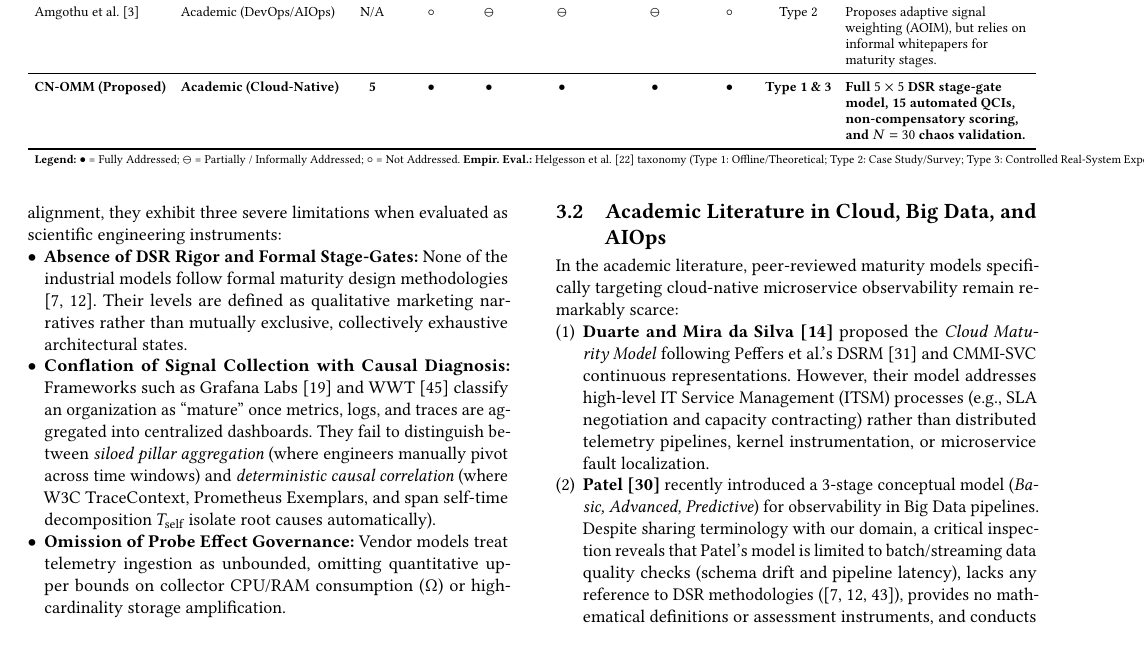
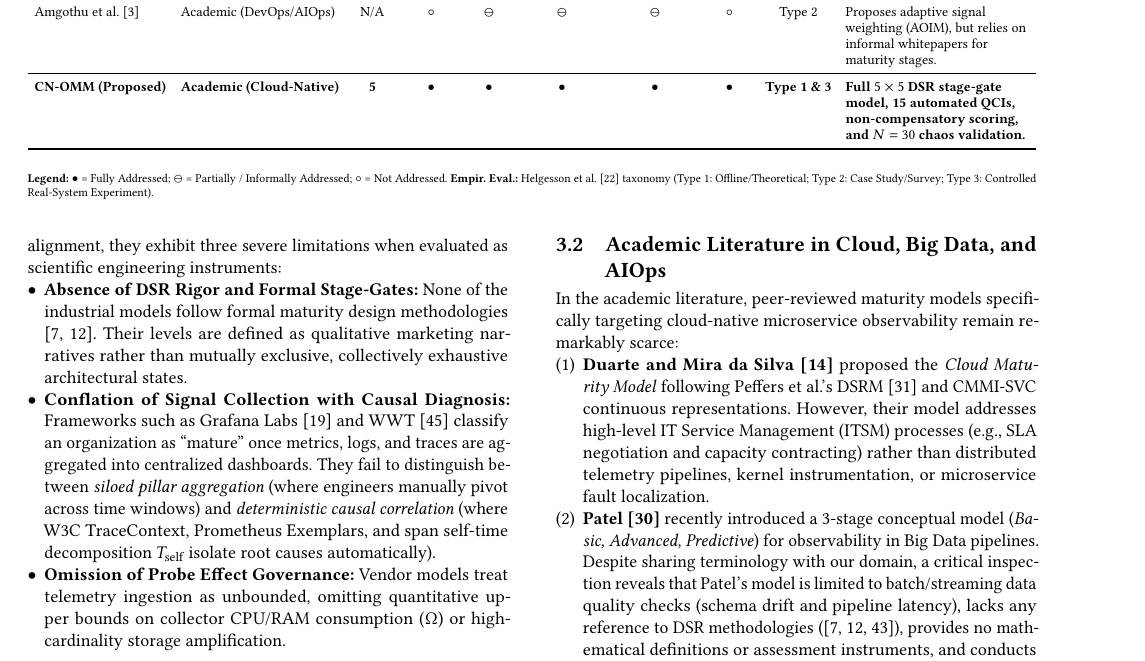
Before and after one commit to fagnerffcs/observability-maturity-model-paper, a LaTeX paper (sigconf.tex, which reads tables/tbl-existing-models-comparison.tex): part of page 4 of 14, cut so that both start at the same text. Compiled offline with pdfLaTeX.

Commit message:
fix(tables): wrap table footnotes with p{\linewidth} to prevent margin overflow

```diff
--- a/tables/tbl-existing-models-comparison.tex
+++ b/tables/tbl-existing-models-comparison.tex
@@ -20,6 +20,6 @@ Amgothu et al.\ \cite{amgothu_2025} & Academic (DevOps/AIOps) & N/A & $\circ$ &
 \midrule
 \textbf{CN-OMM (Proposed)} & \textbf{Academic (Cloud-Native)} & \textbf{5} & $\bullet$ & $\bullet$ & $\bullet$ & $\bullet$ & $\bullet$ & \textbf{Type 1 \& 3} & \textbf{Full $5\times5$ DSR stage-gate model, 15 automated QCIs, non-compensatory scoring, and $N=30$ chaos validation.} \\
 \bottomrule
-\multicolumn{10}{l}{\scriptsize \textbf{Legend:} $\bullet$ = Fully Addressed; $\ominus$ = Partially / Informally Addressed; $\circ$ = Not Addressed. \textbf{Empir.\ Eval.:} Helgesson et al.\ \cite{helgesson_2012} taxonomy (Type 1: Offline/Theoretical; Type 2: Case Study/Survey; Type 3: Controlled Real-System Experiment).}
+\multicolumn{10}{@{}p{\linewidth}@{}}{\vspace{3pt}\scriptsize \textbf{Legend:} $\bullet$ = Fully Addressed; $\ominus$ = Partially / Informally Addressed; $\circ$ = Not Addressed. \textbf{Empir.\ Eval.:} Helgesson et al.\ \cite{helgesson_2012} taxonomy (Type 1: Offline/Theoretical; Type 2: Case Study/Survey; Type 3: Controlled Real-System Experiment).}
 \end{tabularx}
 \end{table*}
```
Also changed, not shown: tables/tbl-empirical-validation.tex (+1 -1 lines).
